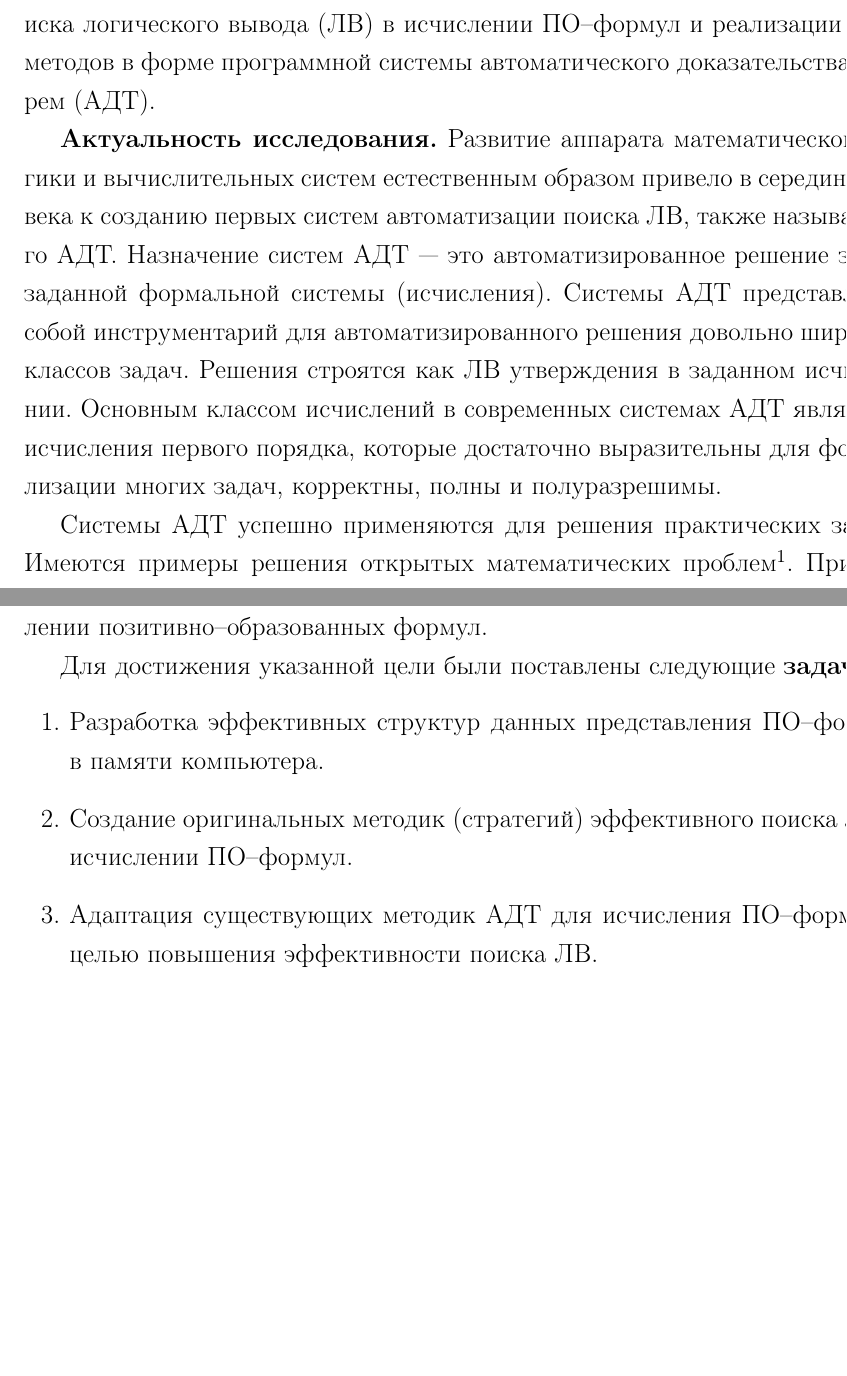
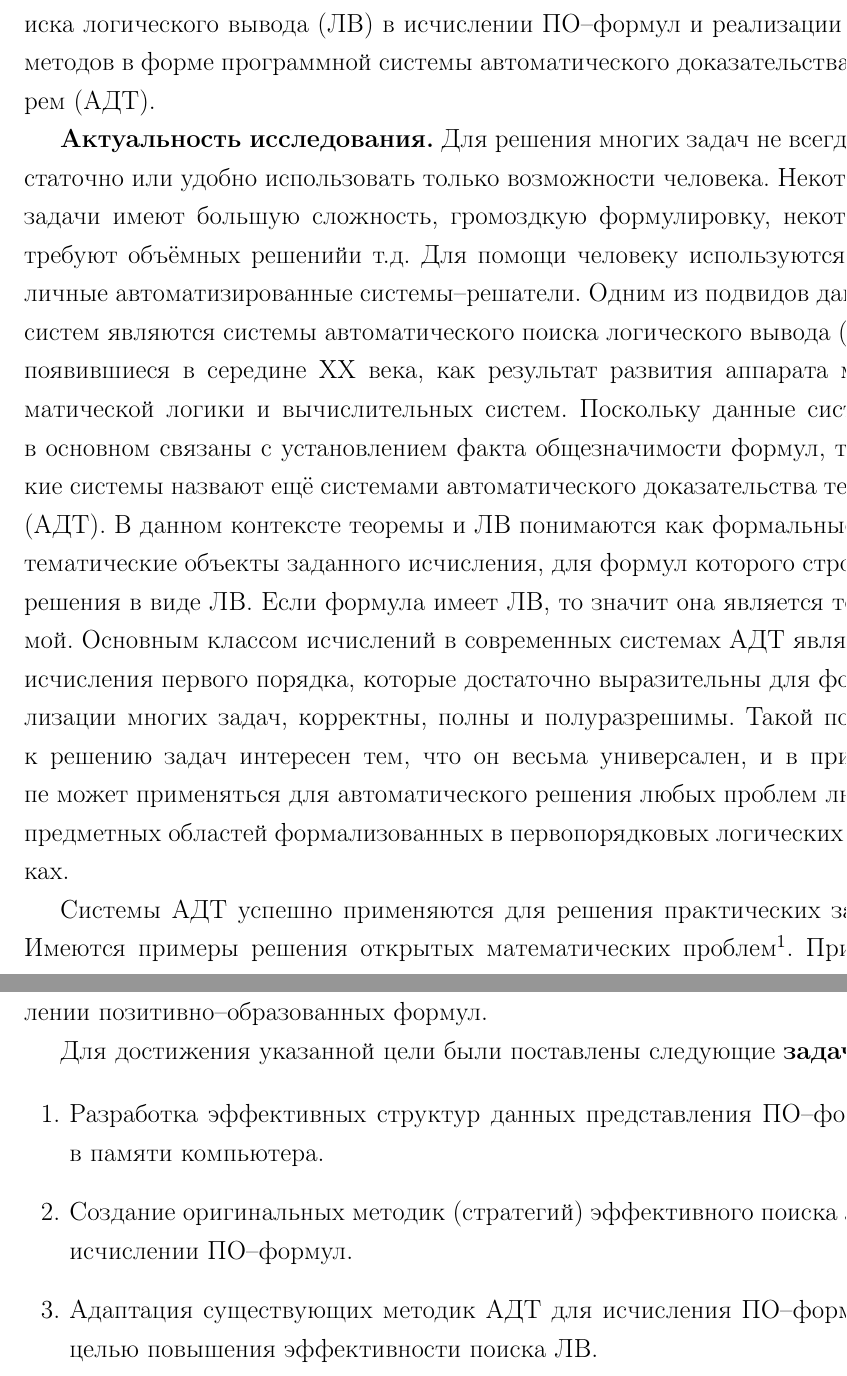
Before and after one commit to eugeneai/prisnif, a LaTeX document (brick/autorefbig.tex): two parts of pages 3 and 5 of 21, joined at a grey line, cut so that both start at the same text, the shorter picture padded with empty space. Compiled offline with LaTeX, dvips and Ghostscript.

Commit message:
Автореферат. Исправил первый абзац.

```diff
--- a/brick/autorefbig.tex
+++ b/brick/autorefbig.tex
@@ -186,7 +189,9 @@
 Диссертация посвящена разработке методов высокопроизводительного поиска логического вывода (ЛВ) в исчислении ПО--формул и реализации этих методов в форме программной системы автоматического доказательства теорем (АДТ).
 
 \textbf{Актуальность исследования.}
-Развитие аппарата математической логики и вычислительных систем естественным образом привело в середине XX века к созданию первых систем автоматизации поиска ЛВ, также называемого АДТ. Назначение систем АДТ --- это автоматизированное решение задач заданной формальной системы (исчисления). Системы АДТ представляют собой инструментарий для автоматизированного решения довольно широких классов задач. Решения строятся как ЛВ утверждения в заданном исчислении. Основным классом исчислений в современных системах АДТ являются исчисления первого порядка, которые достаточно выразительны для формализации многих задач, корректны, полны и полуразрешимы.  %skip.
+Для решения многих задач не всегда достаточно или удобно использовать только возможности человека. Некотоыре задачи имеют большую сложность, громоздкую формулировку, некоторые требуют объёмных решенийи т.д. Для помощи человеку используются различные автоматизированные системы--решатели. Одним из подвидов данных систем являются системы автоматического поиска логического вывода (ЛВ), появившиеся в середине XX века, как результат развития аппарата математической логики и вычислительных систем. Поскольку данные системы в основном связаны с установлением факта общезначимости формул, то такие системы назвают ещё системами автоматического доказательства теорем (АДТ). В данном контексте теоремы и ЛВ понимаются как формальные математические объекты заданного исчисления, для формул которого строятся решения в виде ЛВ. Если формула имеет ЛВ, то значит она является теоремой. Основным классом исчислений в современных системах АДТ являются исчисления первого порядка, которые достаточно выразительны для формализации многих задач, корректны, полны и полуразрешимы. Такой подход к решению задач интересен тем, что он весьма универсален, и в прицнипе может применяться для автоматического решения любых проблем любых предметных областей формализованных в первопорядковых логических языках.
+
+%Развитие аппарата математической логики и вычислительных систем естественным образом привело в середине XX века к созданию первых систем автоматизации поиска ЛВ, также называемого АДТ. Назначение систем АДТ --- это автоматизированное решение задач заданной формальной системы (исчисления). Системы АДТ представляют собой инструментарий для автоматизированного решения довольно широких классов задач. Решения строятся как ЛВ утверждения в заданном исчислении. Основным классом исчислений в современных системах АДТ являются исчисления первого порядка, которые достаточно выразительны для формализации многих задач, корректны, полны и полуразрешимы.  %skip.
 
 Системы АДТ успешно применяются для решения практических задач. Имеются примеры решения открытых математических проблем\footnote{McCune W. Solution of the Robbins Problem // J. of Automated Reasoning, V.~19(3), p.~263---276, 1997.}. Причем, важен не только сам факт установления выводимости формулы и ширина класса решаемых задач, но и затраченные вычислительные ресурсы: время решения задачи, количество шагов вывода, расход оперативной памяти. Для анализа и интерпретации полученного ЛВ важными факторами являются количество шагов вывода и способ решения, позволяющие, в том числе, получить альтернативные варианты решений задач, другие способы интерпретации результатов ЛВ. Наращивание эффективности поиска ЛВ повышает вероятность решения новых открытых проблем, даёт возможность использовать системы АДТ в новых предметных областях\footnote{Васильев С.Н., Жерлов А.К., Федунов Е.А., Федосов Б.Е.  Интеллектное управление динамическими системами /  M.:ФИЗМАТЛИБ, 2000.}. В работах С.Н. Васильева развиты теоретические методы применения АДТ в управлении динамическими системами. Масштабное тестирование систем АДТ\footnote{The TPTP (Thousands of Problems for Theorem Provers). URL:http://www.tptp.org} показывает, что далеко не все классы задач покрыты эффективными решателями. Таким образом, проблема повышения эффективности поиска ЛВ и расширения классов решаемых задач системами АДТ является актуальной задачей. Более того, в силу полуразрешимости исчислений первого порядка, данная проблема всегда является актуальной. %%%%% Зачем повышать эффективность. Надо сказать про ``альтернативный'' взгляд на ЛВ, отличный от современных систем.
 
@@ -214,7 +219,7 @@
 %=======================
 %===============================================================================
 %\textbf{Основные задачи диссертационной работы [объединить с пред.]}
-\begin{enumerate}
+\begin{enumerate}%[itemsep=1mm]
 %\item Анализ свойств языка и исчисления ПО--формул, разработка подхода к адаптации существующих методик построения высокопроизводительных ЛВ для этого исчисления с эффективным использованием оперативной памяти вычислительной системы.
 \item Разработка эффективных структур данных представления ПО--формул в памяти компьютера.
 \item Создание оригинальных методик (стратегий) эффективного поиска ЛВ в исчислении ПО--формул.
```
Also changed, not shown: brick/pics/Design1.eps, brick/autorefbig.tex (5 more changed lines), 1 other file.
